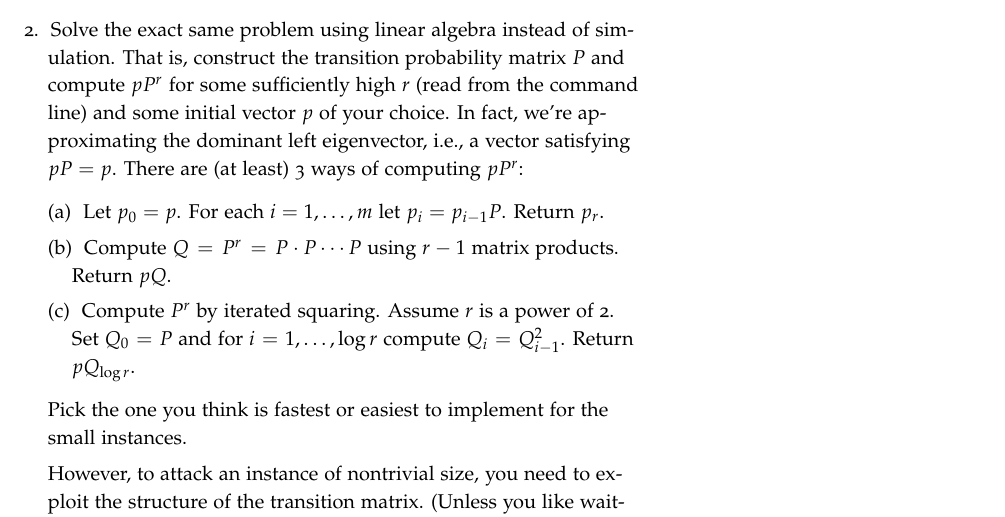
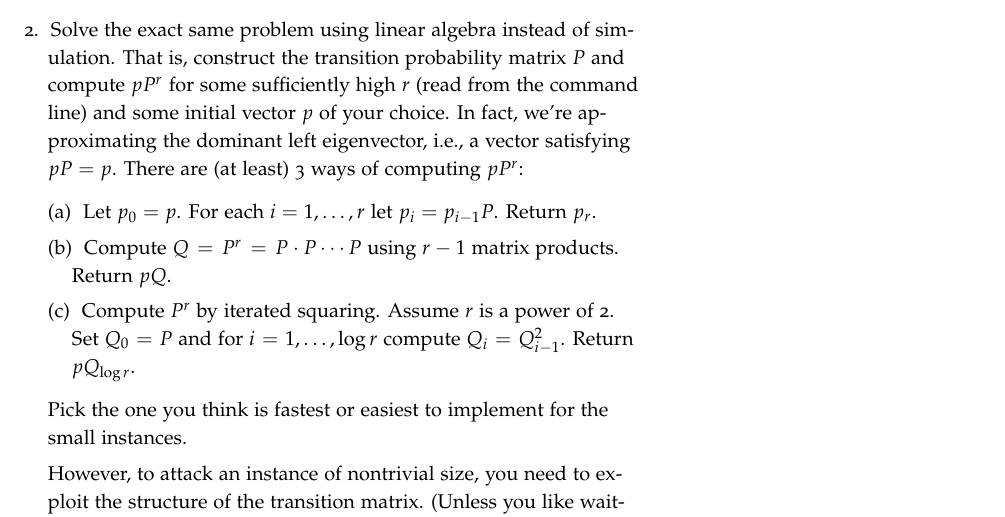
Before and after one commit to thorehusfeldt/edan55-labs, a LaTeX document (pagerank/docs/pagerank.tex): part of page 2 of 4, cut so that both start at the same text. Compiled offline with pdfLaTeX; a LaTeX package or settings file that is missing is left out.

Commit message:
Fixed invalid variable name

```diff
--- a/pagerank/docs/pagerank.tex
+++ b/pagerank/docs/pagerank.tex
@@ -121,7 +121,7 @@ M. Ripeanu and I. Foster and A. Iamnitchi. \emph{Mapping the Gnutella
   vector satisfying $pP= p$.
   There are (at least) 3 ways of computing $pP^r$:
   \begin{enumerate}
-  \item Let $p_0= p$. For each $i=1,\ldots, m$ let $p_i = p_{i-1}
+  \item Let $p_0= p$. For each $i=1,\ldots, r$ let $p_i = p_{i-1}
     P$. Return $p_r$.
   \item Compute $Q = P^r = P\cdot P \cdots P$ using $r-1$ matrix products.
     Return $pQ$.
```
